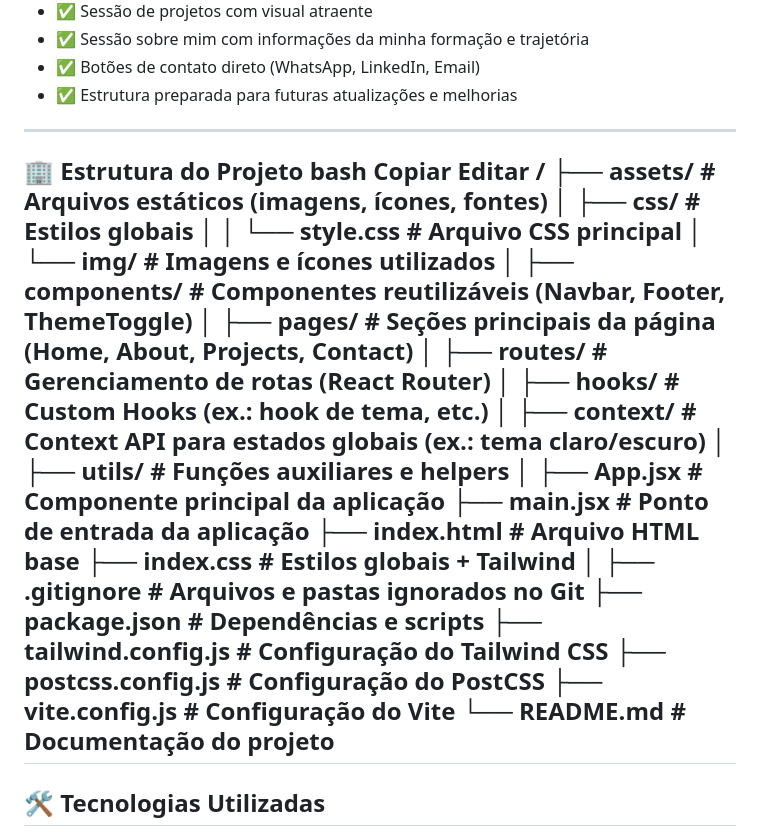
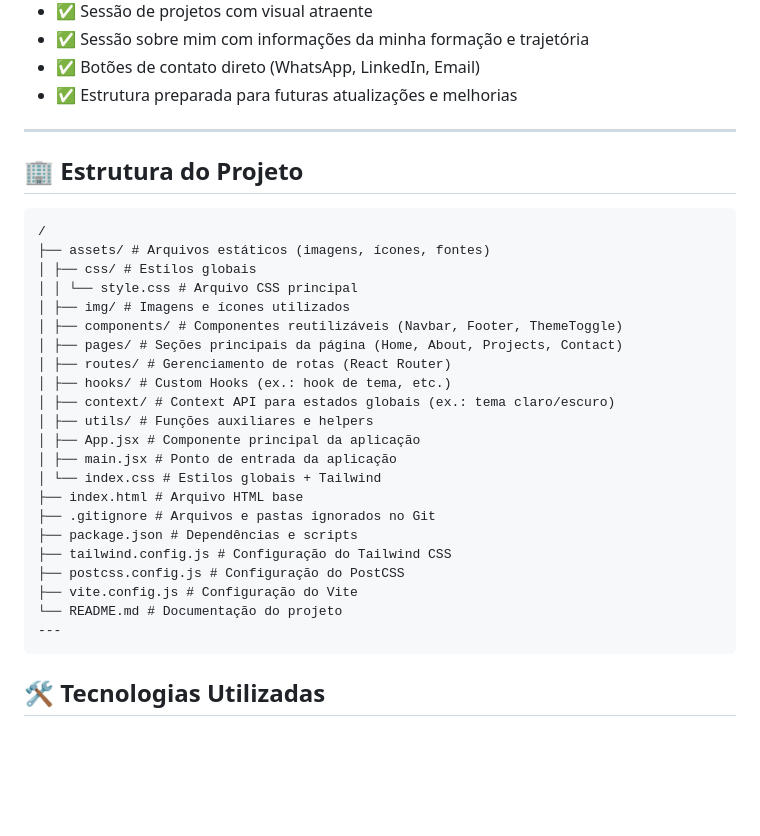
Before and after one commit to ViniciusFroggel/portf-lio, a Markdown page: README.md, the part around the change. GitHub-like rendering; blank space fills up the shorter version.

````diff
--- a/README.md
+++ b/README.md
@@ -16,41 +16,31 @@ Este é meu portfólio profissional, desenvolvido com foco em performance, desig
 
 ---
 
-🏢 Estrutura do Projeto
-bash
-Copiar
-Editar
+## 🏢 Estrutura do Projeto
+```
 /
-├── assets/                # Arquivos estáticos (imagens, ícones, fontes)
-│   ├── css/               # Estilos globais
-│   │   └── style.css      # Arquivo CSS principal
-│   └── img/               # Imagens e ícones utilizados
-│
-├── components/            # Componentes reutilizáveis (Navbar, Footer, ThemeToggle)
-│
-├── pages/                 # Seções principais da página (Home, About, Projects, Contact)
-│
-├── routes/                # Gerenciamento de rotas (React Router)
-│
-├── hooks/                 # Custom Hooks (ex.: hook de tema, etc.)
-│
-├── context/               # Context API para estados globais (ex.: tema claro/escuro)
-│
-├── utils/                 # Funções auxiliares e helpers
-│
-├── App.jsx                # Componente principal da aplicação
-├── main.jsx               # Ponto de entrada da aplicação
-├── index.html             # Arquivo HTML base
-├── index.css              # Estilos globais + Tailwind
-│
-├── .gitignore             # Arquivos e pastas ignorados no Git
-├── package.json           # Dependências e scripts
-├── tailwind.config.js     # Configuração do Tailwind CSS
-├── postcss.config.js      # Configuração do PostCSS
-├── vite.config.js         # Configuração do Vite
-└── README.md              # Documentação do projeto
+├── assets/ # Arquivos estáticos (imagens, ícones, fontes)
+│ ├── css/ # Estilos globais
+│ │ └── style.css # Arquivo CSS principal
+│ ├── img/ # Imagens e ícones utilizados
+│ ├── components/ # Componentes reutilizáveis (Navbar, Footer, ThemeToggle)
+│ ├── pages/ # Seções principais da página (Home, About, Projects, Contact)
+│ ├── routes/ # Gerenciamento de rotas (React Router)
+│ ├── hooks/ # Custom Hooks (ex.: hook de tema, etc.)
+│ ├── context/ # Context API para estados globais (ex.: tema claro/escuro)
+│ ├── utils/ # Funções auxiliares e helpers
+│ ├── App.jsx # Componente principal da aplicação
+│ ├── main.jsx # Ponto de entrada da aplicação
+│ └── index.css # Estilos globais + Tailwind
+├── index.html # Arquivo HTML base
+├── .gitignore # Arquivos e pastas ignorados no Git
+├── package.json # Dependências e scripts
+├── tailwind.config.js # Configuração do Tailwind CSS
+├── postcss.config.js # Configuração do PostCSS
+├── vite.config.js # Configuração do Vite
+└── README.md # Documentação do projeto
 ---
-
+```
 ## 🛠️ Tecnologias Utilizadas
 
 - ⚛️ **React JS** - Biblioteca para construção da interface
````
